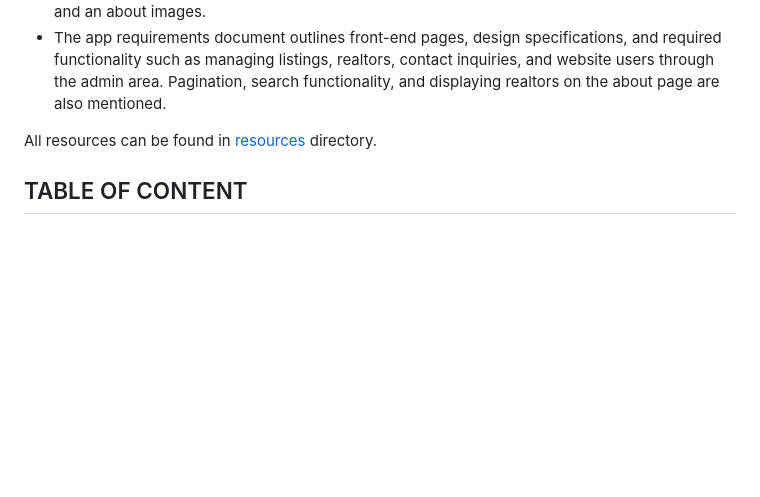
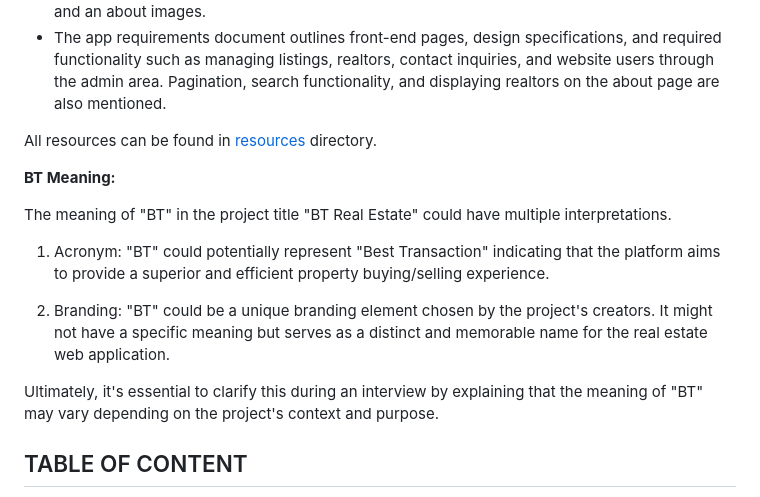
Before and after one commit to dev-mdirfan/BT-Real-Estate, a Markdown page: README.md, the part around the change. Drawn GitHub-style; blank space fills up the shorter version.

```diff
--- a/README.md
+++ b/README.md
@@ -7,6 +7,16 @@
 - The app requirements document outlines front-end pages, design specifications, and required functionality such as managing listings, realtors, contact inquiries, and website users through the admin area. Pagination, search functionality, and displaying realtors on the about page are also mentioned.
 
 All resources can be found in [resources](../resources) directory.
+
+**BT Meaning:**
+
+The meaning of "BT" in the project title "BT Real Estate" could have multiple interpretations.
+
+1. Acronym: "BT" could potentially represent "Best Transaction" indicating that the platform aims to provide a superior and efficient property buying/selling experience.
+
+2. Branding: "BT" could be a unique branding element chosen by the project's creators. It might not have a specific meaning but serves as a distinct and memorable name for the real estate web application.
+
+Ultimately, it's essential to clarify this during an interview by explaining that the meaning of "BT" may vary depending on the project's context and purpose.
 
 ## TABLE OF CONTENT
 
```
